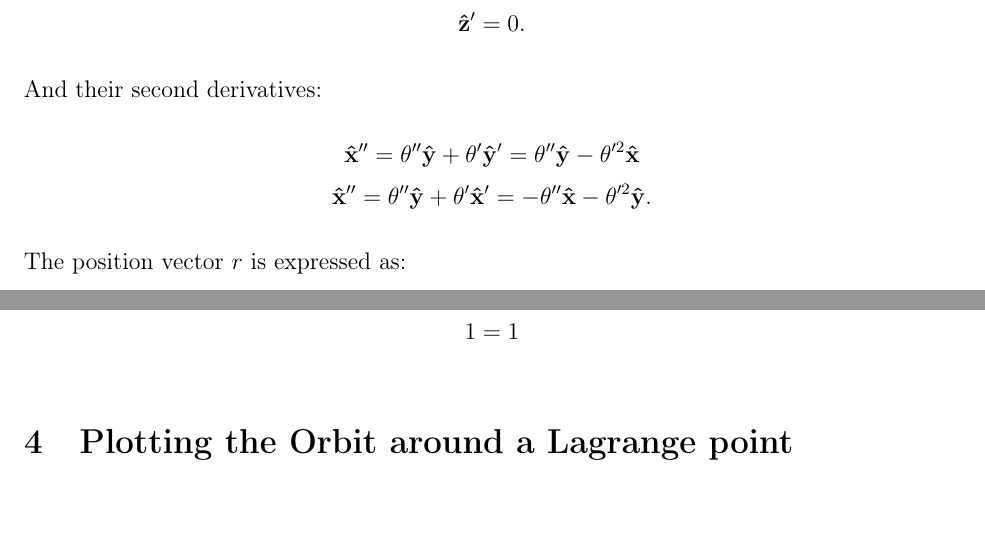
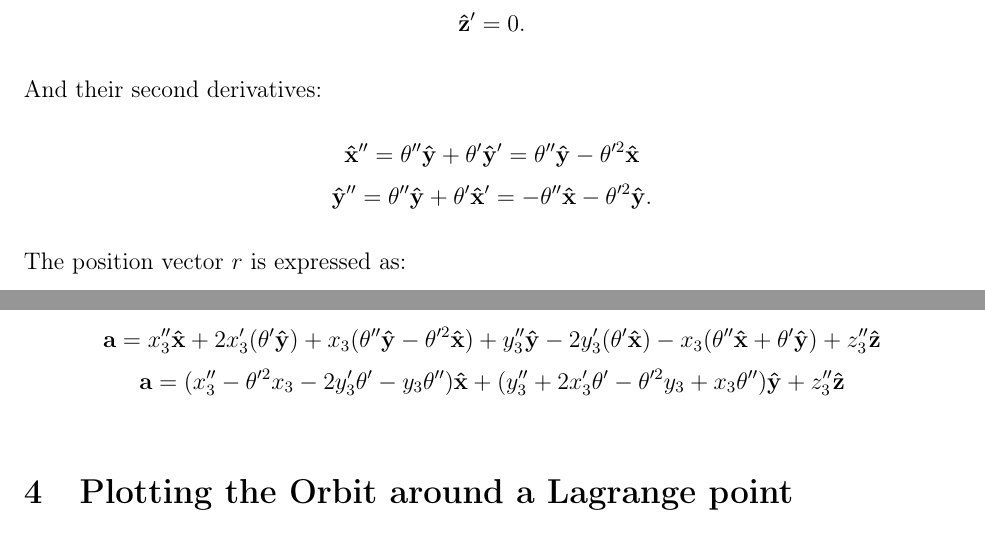
Before and after one commit to fellow-sh/LagrangePoints, a LaTeX document (latex/main.tex, which reads latex/sections/section2.tex): two parts of pages 8 and 9 of 12, joined at a grey line, cut so that both start at the same text, the shorter picture padded with empty space. Compiled offline with pdfLaTeX.

Commit message:
Revision Process. Minor additions to section 2.

```diff
--- a/latex/sections/section2.tex
+++ b/latex/sections/section2.tex
@@ -62,7 +62,7 @@ Taking their first derivatives, we get:
 And their second derivatives:
 \begin{gather*}
 	\uvec{x}'' = \theta''\uvec{y} + \theta'\uvec{y}' = \theta''\uvec{y} - \theta'^2\uvec{x} \\
-	\uvec{x}'' = \theta''\uvec{y} + \theta'\uvec{x}' = -\theta''\uvec{x} - \theta'^2\uvec{y} \text{.}
+	\uvec{y}'' = \theta''\uvec{y} + \theta'\uvec{x}' = -\theta''\uvec{x} - \theta'^2\uvec{y} \text{.}
 \end{gather*}
 The position vector $r$ is expressed as:
 \begin{equation*}
@@ -77,6 +77,7 @@ Our acceleration vector is then expanded to:
 	\bvec{a} = x_3''\uvec{x} + 2x_3'\uvec{x}' + x_3\uvec{x}'' + y_3'\uvec{y} + 2y_3'\uvec{y}' + x_3\uvec{y}'' + z_3''\uvec{z} + 2z_3'\uvec{z}' + z_3\uvec{z}''
 \end{equation*}
 Substituting the derivatives of the basis vectors that we calculated earlier,
-\begin{align*}
-	1=1
-\end{align*}
+\begin{gather*}
+		\bvec{a} = x_3''\uvec{x} + 2x_3'(\theta'\uvec{y}) + x_3(\theta''\uvec{y} - \theta'^2\uvec{x}) + y_3''\uvec{y} - 2y_3'(\theta'\uvec{x}) - x_3(\theta''\uvec{x} + \theta'\uvec{y}) + z_3''\uvec{z} \\
+		\bvec{a} = (x_3'' - \theta'^2x_3 - 2y_3'\theta' - y_3\theta'')\uvec{x} + (y_3'' + 2x_3'\theta' - \theta'^2y_3 + x_3\theta'')\uvec{y} + z_3''\uvec{z}
+\end{gather*}
```
Also changed, not shown: latex/sections/section1.tex (+1 -1 lines), latex/main.pdf, 2 other files.
